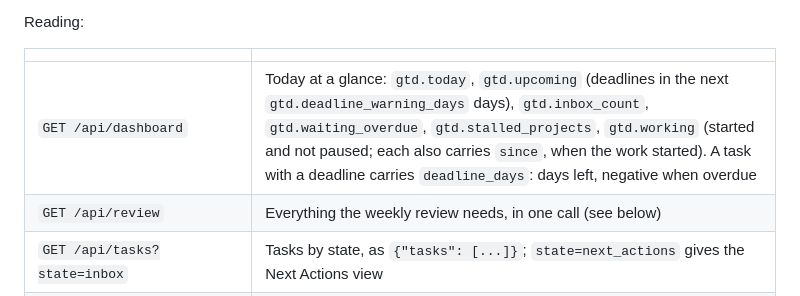
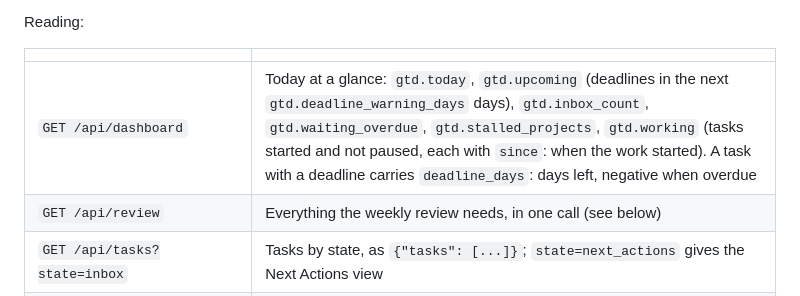
Before and after one commit to wakamenod/enghi, a Markdown page: skills/enghi/SKILL.md, the part around the change. Drawn GitHub-style.

Commit message:
Proofread the working-since docs
Co-Authored-By: Claude Opus 5.5 <noreply@anthropic.com>

```diff
--- a/skills/enghi/SKILL.md
+++ b/skills/enghi/SKILL.md
@@ -126,7 +126,7 @@ Reading:
 
 | | |
 |---|---|
-| `GET /api/dashboard` | Today at a glance: `gtd.today`, `gtd.upcoming` (deadlines in the next `gtd.deadline_warning_days` days), `gtd.inbox_count`, `gtd.waiting_overdue`, `gtd.stalled_projects`, `gtd.working` (started and not paused; each also carries `since`, when the work started). A task with a deadline carries `deadline_days`: days left, negative when overdue |
+| `GET /api/dashboard` | Today at a glance: `gtd.today`, `gtd.upcoming` (deadlines in the next `gtd.deadline_warning_days` days), `gtd.inbox_count`, `gtd.waiting_overdue`, `gtd.stalled_projects`, `gtd.working` (tasks started and not paused, each with `since`: when the work started). A task with a deadline carries `deadline_days`: days left, negative when overdue |
 | `GET /api/review` | Everything the weekly review needs, in one call (see below) |
 | `GET /api/tasks?state=inbox` | Tasks by state, as `{"tasks": [...]}`; `state=next_actions` gives the Next Actions view |
 | `GET /api/tasks/<id>` | One task and the pages it links to. `working: true` means it has been started and not paused |
```
Also changed, not shown: 2 other files.
